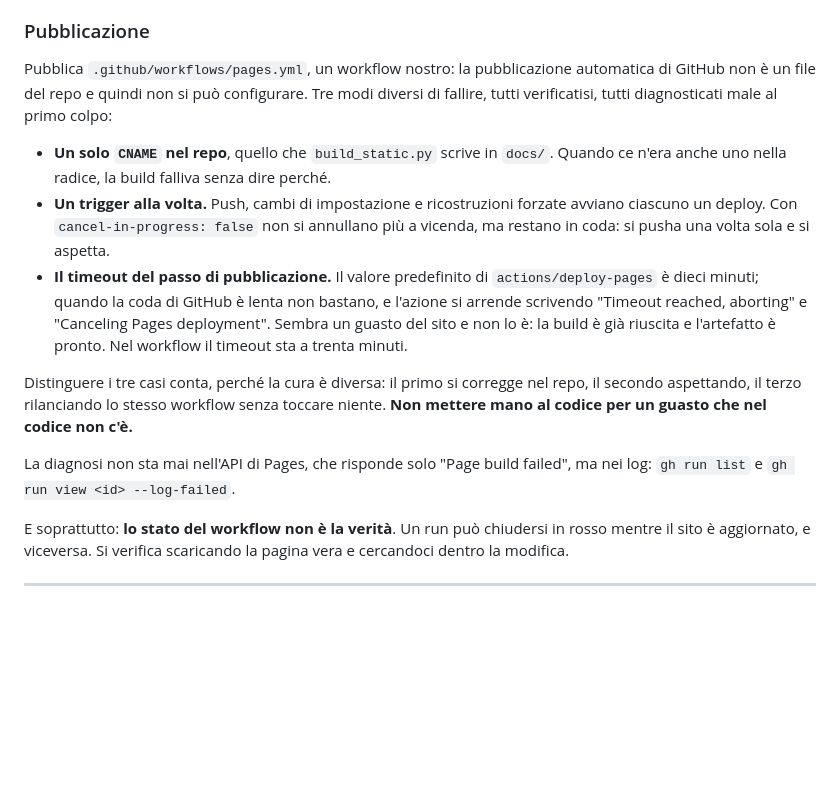
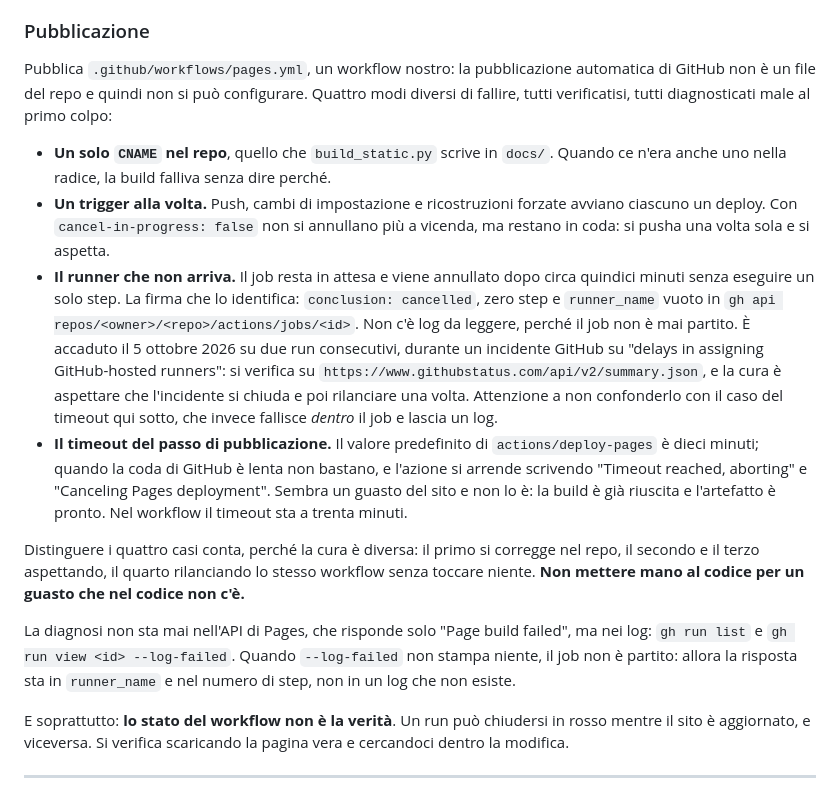
Before and after one commit to riccardogarau/clegar-sito, a Markdown page: CLAUDE.md, the part around the change. GitHub-like rendering; blank space fills up the shorter version.

Commit message:
Distingui il quarto modo in cui la pubblicazione puo' fallire
Il 5 ottobre 2026 due deploy consecutivi si sono chiusi in rosso senza che
nel repo ci fosse niente di sbagliato: il job non aveva ottenuto un runner e
GitHub lo ha annullato dopo un quarto d'ora, durante un incidente sulla
assegnazione dei runner ospitati.

La firma e' riconoscibile - conclusione "cancelled", zero step eseguiti e
runner_name vuoto - e si distingue dal caso del timeout, che invece fallisce
dentro il job e lascia un log. Da qui anche la nota che quando --log-failed
non stampa niente la risposta non sta in un log che non esiste.

Co-Authored-By: Claude Opus 5 <noreply@anthropic.com>

```diff
--- a/CLAUDE.md
+++ b/CLAUDE.md
@@ -210,7 +210,7 @@ preferenza terminologica. Se il titolo cambia, lo slug resta.
 ### Pubblicazione
 Pubblica `.github/workflows/pages.yml`, un workflow nostro: la
 pubblicazione automatica di GitHub non è un file del repo e quindi non si
-può configurare. Tre modi diversi di fallire, tutti verificatisi, tutti
+può configurare. Quattro modi diversi di fallire, tutti verificatisi, tutti
 diagnosticati male al primo colpo:
 
 - **Un solo `CNAME` nel repo**, quello che `build_static.py` scrive in
@@ -220,6 +220,17 @@ diagnosticati male al primo colpo:
   forzate avviano ciascuno un deploy. Con `cancel-in-progress: false` non
   si annullano più a vicenda, ma restano in coda: si pusha una volta sola
   e si aspetta.
+- **Il runner che non arriva.** Il job resta in attesa e viene annullato dopo
+  circa quindici minuti senza eseguire un solo step. La firma che lo
+  identifica: `conclusion: cancelled`, zero step e `runner_name` vuoto in
+  `gh api repos/<owner>/<repo>/actions/jobs/<id>`. Non c'è log da leggere,
+  perché il job non è mai partito. È accaduto il 5 ottobre 2026 su due run
+  consecutivi, durante un incidente GitHub su "delays in assigning
+  GitHub-hosted runners": si verifica su
+  `https://www.githubstatus.com/api/v2/summary.json`, e la cura è aspettare
+  che l'incidente si chiuda e poi rilanciare una volta. Attenzione a non
+  confonderlo con il caso del timeout qui sotto, che invece fallisce *dentro*
+  il job e lascia un log.
 - **Il timeout del passo di pubblicazione.** Il valore predefinito di
   `actions/deploy-pages` è dieci minuti; quando la coda di GitHub è lenta
   non bastano, e l'azione si arrende scrivendo "Timeout reached, aborting"
@@ -227,13 +238,15 @@ diagnosticati male al primo colpo:
   build è già riuscita e l'artefatto è pronto. Nel workflow il timeout sta
   a trenta minuti.
 
-Distinguere i tre casi conta, perché la cura è diversa: il primo si
-corregge nel repo, il secondo aspettando, il terzo rilanciando lo stesso
-workflow senza toccare niente. **Non mettere mano al codice per un guasto
-che nel codice non c'è.**
+Distinguere i quattro casi conta, perché la cura è diversa: il primo si
+corregge nel repo, il secondo e il terzo aspettando, il quarto rilanciando lo
+stesso workflow senza toccare niente. **Non mettere mano al codice per un
+guasto che nel codice non c'è.**
 
 La diagnosi non sta mai nell'API di Pages, che risponde solo "Page build
-failed", ma nei log: `gh run list` e `gh run view <id> --log-failed`.
+failed", ma nei log: `gh run list` e `gh run view <id> --log-failed`. Quando
+`--log-failed` non stampa niente, il job non è partito: allora la risposta sta
+in `runner_name` e nel numero di step, non in un log che non esiste.
 
 E soprattutto: **lo stato del workflow non è la verità**. Un run può
 chiudersi in rosso mentre il sito è aggiornato, e viceversa. Si verifica
```
